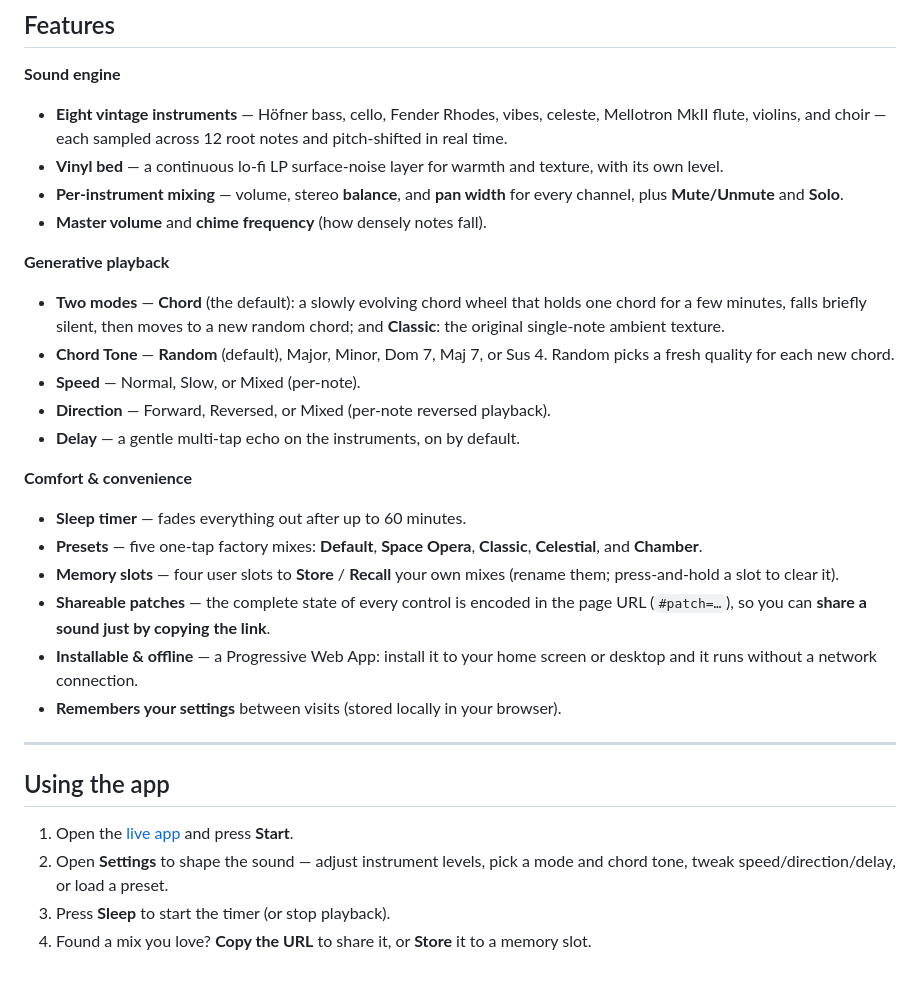
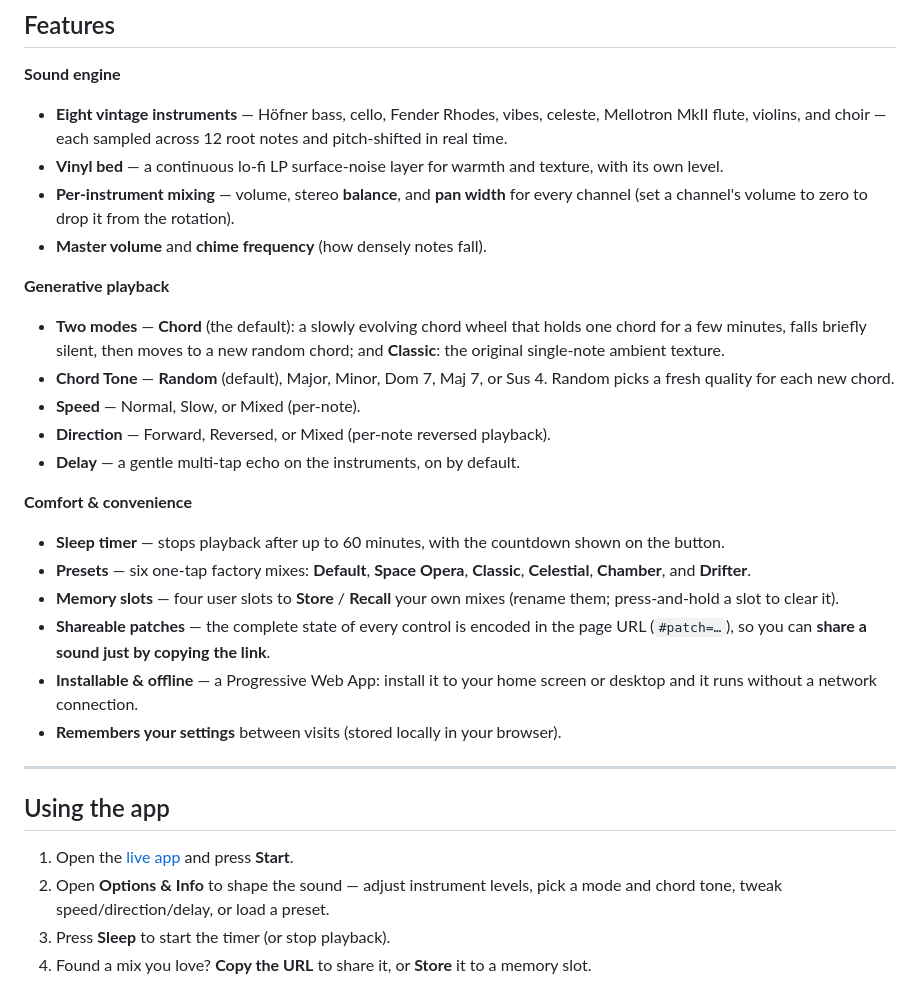
Before and after one commit to mikeyoung/miviam, a Markdown page: README.md, the part around one of its changes. GitHub-like rendering.

Commit message:
README: correct features to current v2.35; add store links
Audited the README against the source (js/main.js, index.html, SW/manifest)
and fixed inaccuracies: removed the per-channel Mute/Solo claim (removed in
v2.33 — audibility is level-based now); presets are SIX, added Drifter;
"Open Settings" -> "Open Options & Info"; the sleep timer STOPS playback (not
"fades"). Added Chrome Web Store + Firefox Add-ons links now that the extension
is published.

Co-Authored-By: Claude Opus 4.8 <noreply@anthropic.com>

```diff
--- a/README.md
+++ b/README.md
@@ -17,7 +19,7 @@ MiViAm is a browser‑based reimagining of the classic (and no longer available)
 **Sound engine**
 - **Eight vintage instruments** — Höfner bass, cello, Fender Rhodes, vibes, celeste, Mellotron MkII flute, violins, and choir — each sampled across 12 root notes and pitch‑shifted in real time.
 - **Vinyl bed** — a continuous lo‑fi LP surface‑noise layer for warmth and texture, with its own level.
-- **Per‑instrument mixing** — volume, stereo **balance**, and **pan width** for every channel, plus **Mute/Unmute** and **Solo**.
+- **Per‑instrument mixing** — volume, stereo **balance**, and **pan width** for every channel (set a channel's volume to zero to drop it from the rotation).
 - **Master volume** and **chime frequency** (how densely notes fall).
 
 **Generative playback**
@@ -28,8 +30,8 @@ MiViAm is a browser‑based reimagining of the classic (and no longer available)
 - **Delay** — a gentle multi‑tap echo on the instruments, on by default.
 
 **Comfort & convenience**
-- **Sleep timer** — fades everything out after up to 60 minutes.
-- **Presets** — five one‑tap factory mixes: **Default**, **Space Opera**, **Classic**, **Celestial**, and **Chamber**.
+- **Sleep timer** — stops playback after up to 60 minutes, with the countdown shown on the button.
+- **Presets** — six one‑tap factory mixes: **Default**, **Space Opera**, **Classic**, **Celestial**, **Chamber**, and **Drifter**.
 - **Memory slots** — four user slots to **Store** / **Recall** your own mixes (rename them; press‑and‑hold a slot to clear it).
 - **Shareable patches** — the complete state of every control is encoded in the page URL (`#patch=…`), so you can **share a sound just by copying the link**.
 - **Installable & offline** — a Progressive Web App: install it to your home screen or desktop and it runs without a network connection.
@@ -40,7 +42,7 @@ MiViAm is a browser‑based reimagining of the classic (and no longer available)
 ## Using the app
 
 1. Open the [live app](https://mikeyoung.org/miviam/) and press **Start**.
-2. Open **Settings** to shape the sound — adjust instrument levels, pick a mode and chord tone, tweak speed/direction/delay, or load a preset.
+2. Open **Options & Info** to shape the sound — adjust instrument levels, pick a mode and chord tone, tweak speed/direction/delay, or load a preset.
 3. Press **Sleep** to start the timer (or stop playback).
 4. Found a mix you love? **Copy the URL** to share it, or **Store** it to a memory slot.
 
```
Also changed, not shown: other parts of README.md (+2 -0 lines).
